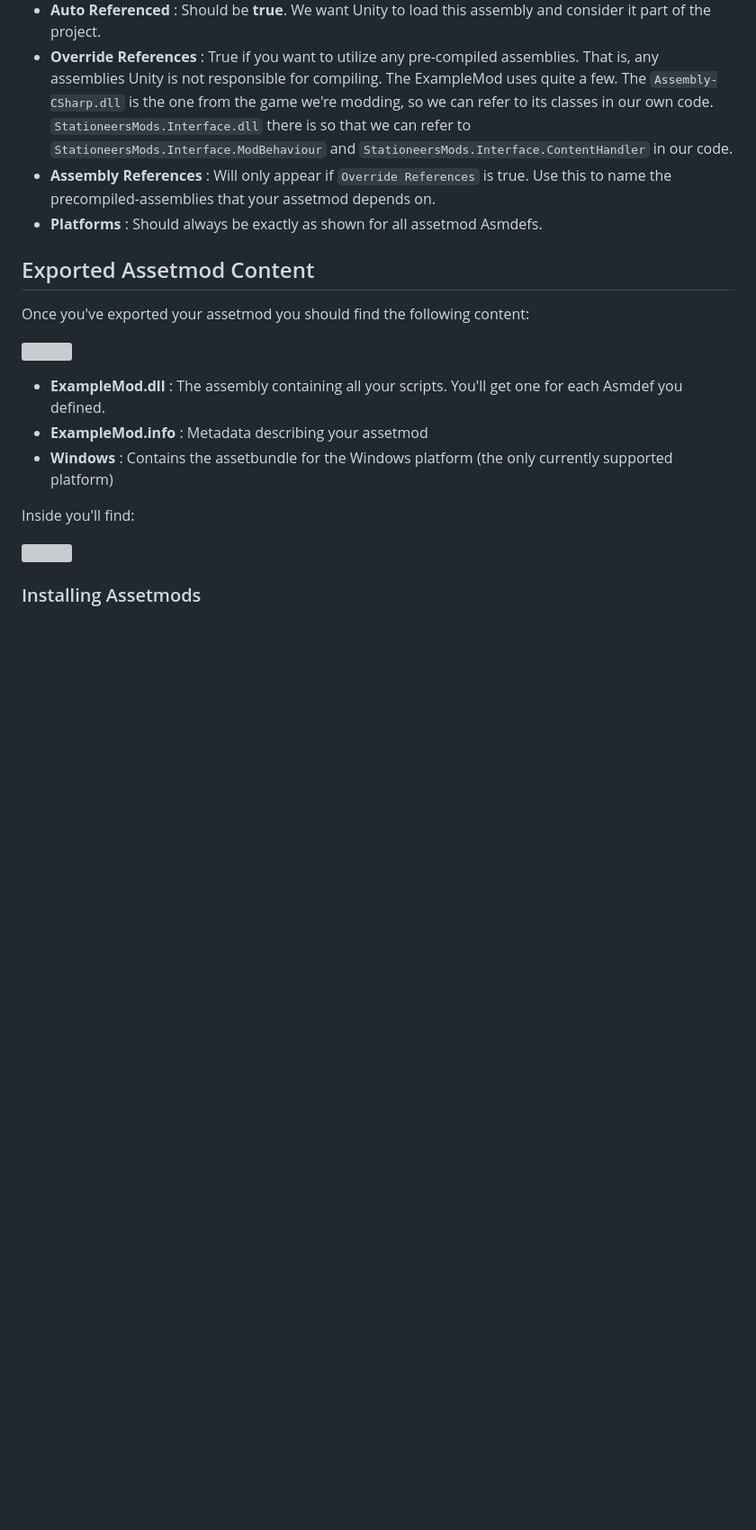
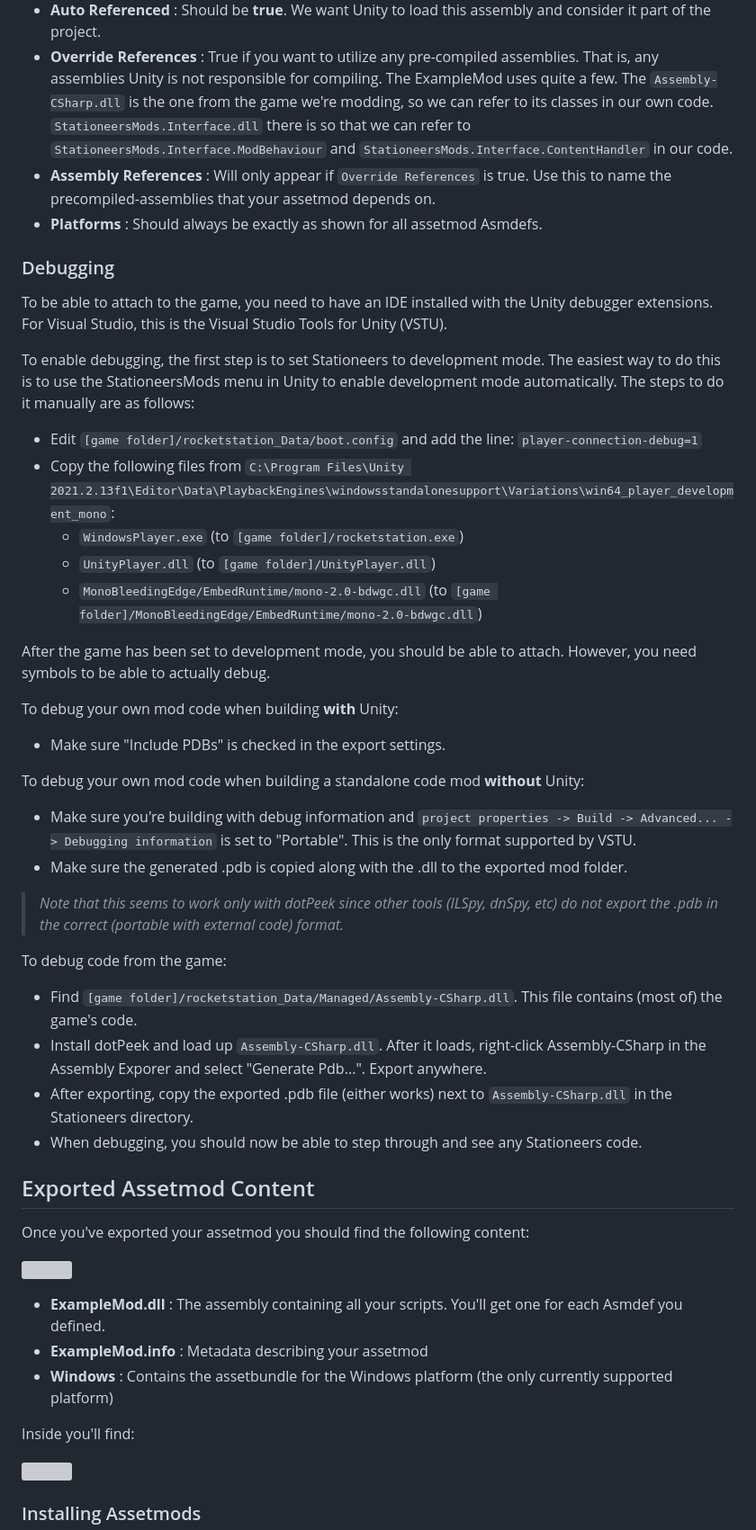
Before and after one commit to jixxed/StationeersMods, a Markdown page: README.md, the part around the change. Shown at 90% size. Drawn GitHub-style; blank space fills up the shorter version; grey boxes are pictures that could not be loaded.

Commit message:
Add documentation on how to set up debugging.

```diff
--- a/README.md
+++ b/README.md
@@ -116,6 +116,34 @@ There are a number of settings for an Asmdef so let's take a look at some import
 - **Assembly References** : Will only appear if `Override References` is true. Use this to name the precompiled-assemblies that your assetmod depends on.
 - **Platforms** : Should always be exactly as shown for all assetmod Asmdefs.
 
+### Debugging
+
+To be able to attach to the game, you need to have an IDE installed with the Unity debugger extensions. For Visual Studio, this is the Visual Studio Tools for Unity (VSTU).
+
+To enable debugging, the first step is to set Stationeers to development mode. The easiest way to do this is to use the StationeersMods menu in Unity to enable development mode automatically. The steps to do it manually are as follows:
+- Edit `[game folder]/rocketstation_Data/boot.config` and add the line: `player-connection-debug=1`
+- Copy the following files from `C:\Program Files\Unity 2021.2.13f1\Editor\Data\PlaybackEngines\windowsstandalonesupport\Variations\win64_player_development_mono`:
+  - `WindowsPlayer.exe` (to `[game folder]/rocketstation.exe`)
+  - `UnityPlayer.dll` (to `[game folder]/UnityPlayer.dll`)
+  - `MonoBleedingEdge/EmbedRuntime/mono-2.0-bdwgc.dll` (to `[game folder]/MonoBleedingEdge/EmbedRuntime/mono-2.0-bdwgc.dll`)
+
+After the game has been set to development mode, you should be able to attach. However, you need symbols to be able to actually debug.
+
+To debug your own mod code when building **with** Unity:
+- Make sure "Include PDBs" is checked in the export settings.
+
+To debug your own mod code when building a standalone code mod **without** Unity:
+- Make sure you're building with debug information and `project properties -> Build -> Advanced... -> Debugging information` is set to "Portable". This is the only format supported by VSTU.
+- Make sure the generated .pdb is copied along with the .dll to the exported mod folder.
+
+> *Note that this seems to work only with dotPeek since other tools (ILSpy, dnSpy, etc) do not export the .pdb in the correct (portable with external code) format.*
+
+To debug code from the game:
+- Find `[game folder]/rocketstation_Data/Managed/Assembly-CSharp.dll`. This file contains (most of) the game's code.
+- Install dotPeek and load up `Assembly-CSharp.dll`. After it loads, right-click Assembly-CSharp in the Assembly Exporer and select "Generate Pdb...". Export anywhere.
+- After exporting, copy the exported .pdb file (either works) next to `Assembly-CSharp.dll` in the Stationeers directory.
+- When debugging, you should now be able to step through and see any Stationeers code.
+
 ## Exported Assetmod Content
 
 Once you've exported your assetmod you should find the following content:
```
